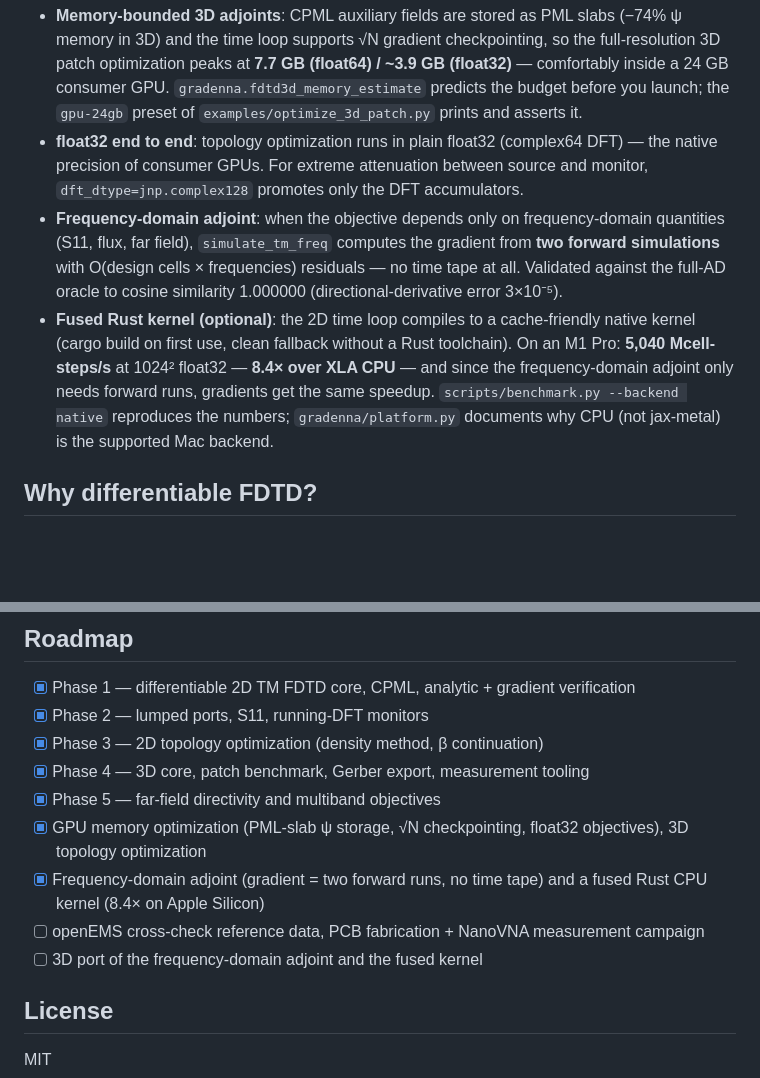
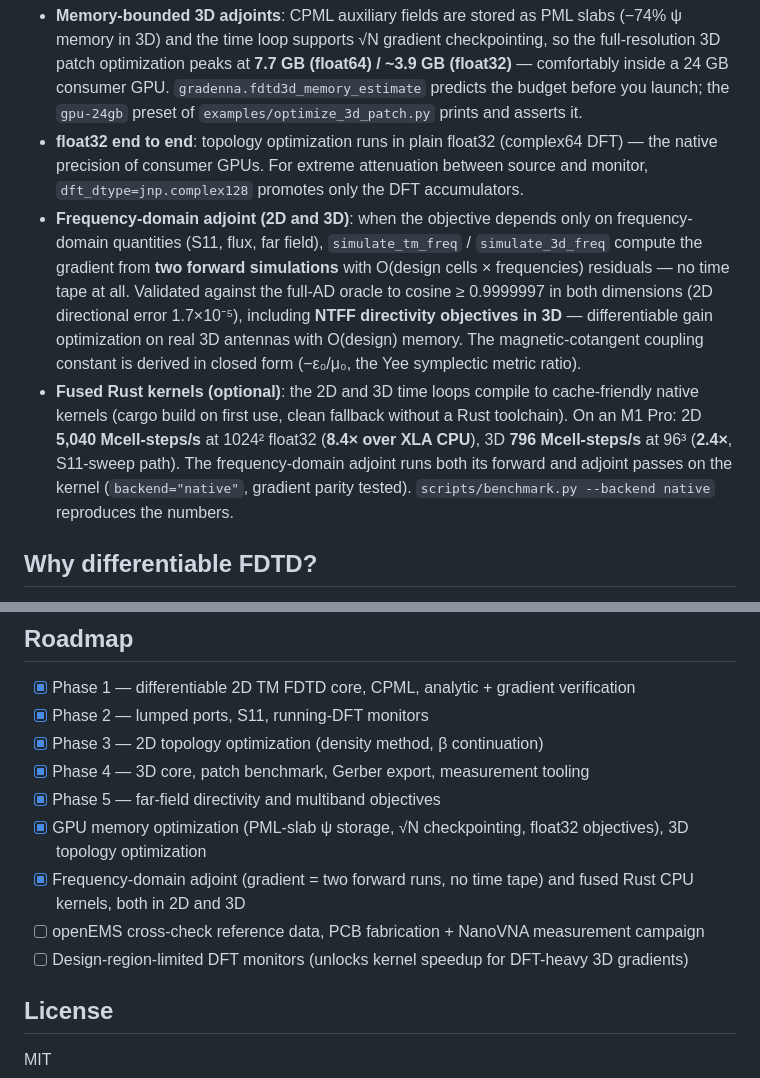
Before and after one commit to s-hosomi/gradenna, a Markdown page: README.md, 2 parts joined by grey strips. Drawn GitHub-style; blank space fills up the shorter version.

Commit message:
Document 3D frequency-domain adjoint and 3D kernel
Co-Authored-By: Claude Fable 5 <noreply@anthropic.com>

```diff
--- a/README.md
+++ b/README.md
@@ -78,8 +78,8 @@ Runs on CPU out of the box (all demos finish in minutes); JAX GPU/TPU backends w
 
 - **Memory-bounded 3D adjoints**: CPML auxiliary fields are stored as PML slabs (−74% ψ memory in 3D) and the time loop supports √N gradient checkpointing, so the full-resolution 3D patch optimization peaks at **7.7 GB (float64) / ~3.9 GB (float32)** — comfortably inside a 24 GB consumer GPU. `gradenna.fdtd3d_memory_estimate` predicts the budget before you launch; the `gpu-24gb` preset of `examples/optimize_3d_patch.py` prints and asserts it.
 - **float32 end to end**: topology optimization runs in plain float32 (complex64 DFT) — the native precision of consumer GPUs. For extreme attenuation between source and monitor, `dft_dtype=jnp.complex128` promotes only the DFT accumulators.
-- **Frequency-domain adjoint**: when the objective depends only on frequency-domain quantities (S11, flux, far field), `simulate_tm_freq` computes the gradient from **two forward simulations** with O(design cells × frequencies) residuals — no time tape at all. Validated against the full-AD oracle to cosine similarity 1.000000 (directional-derivative error 3×10⁻⁵).
-- **Fused Rust kernel (optional)**: the 2D time loop compiles to a cache-friendly native kernel (cargo build on first use, clean fallback without a Rust toolchain). On an M1 Pro: **5,040 Mcell-steps/s** at 1024² float32 — **8.4× over XLA CPU** — and since the frequency-domain adjoint only needs forward runs, gradients get the same speedup. `scripts/benchmark.py --backend native` reproduces the numbers; `gradenna/platform.py` documents why CPU (not jax-metal) is the supported Mac backend.
+- **Frequency-domain adjoint (2D and 3D)**: when the objective depends only on frequency-domain quantities (S11, flux, far field), `simulate_tm_freq` / `simulate_3d_freq` compute the gradient from **two forward simulations** with O(design cells × frequencies) residuals — no time tape at all. Validated against the full-AD oracle to cosine ≥ 0.9999997 in both dimensions (2D directional error 1.7×10⁻⁵), including **NTFF directivity objectives in 3D** — differentiable gain optimization on real 3D antennas with O(design) memory. The magnetic-cotangent coupling constant is derived in closed form (−ε₀/μ₀, the Yee symplectic metric ratio).
+- **Fused Rust kernels (optional)**: the 2D and 3D time loops compile to cache-friendly native kernels (cargo build on first use, clean fallback without a Rust toolchain). On an M1 Pro: 2D **5,040 Mcell-steps/s** at 1024² float32 (**8.4× over XLA CPU**), 3D **796 Mcell-steps/s** at 96³ (**2.4×**, S11-sweep path). The frequency-domain adjoint runs both its forward and adjoint passes on the kernel (`backend="native"`, gradient parity tested). `scripts/benchmark.py --backend native` reproduces the numbers.
 
 ## Why differentiable FDTD?
 
@@ -93,9 +93,9 @@ A 50×50 design region has 2500 degrees of freedom. Gradient-free methods (GA, p
 - [x] Phase 4 — 3D core, patch benchmark, Gerber export, measurement tooling
 - [x] Phase 5 — far-field directivity and multiband objectives
 - [x] GPU memory optimization (PML-slab ψ storage, √N checkpointing, float32 objectives), 3D topology optimization
-- [x] Frequency-domain adjoint (gradient = two forward runs, no time tape) and a fused Rust CPU kernel (8.4× on Apple Silicon)
+- [x] Frequency-domain adjoint (gradient = two forward runs, no time tape) and fused Rust CPU kernels, both in 2D and 3D
 - [ ] openEMS cross-check reference data, PCB fabrication + NanoVNA measurement campaign
-- [ ] 3D port of the frequency-domain adjoint and the fused kernel
+- [ ] Design-region-limited DFT monitors (unlocks kernel speedup for DFT-heavy 3D gradients)
 
 ## License
 
```
Also changed, not shown: README.ja.md (+4 -4 lines).
